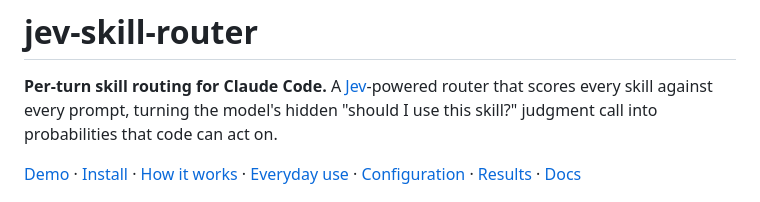
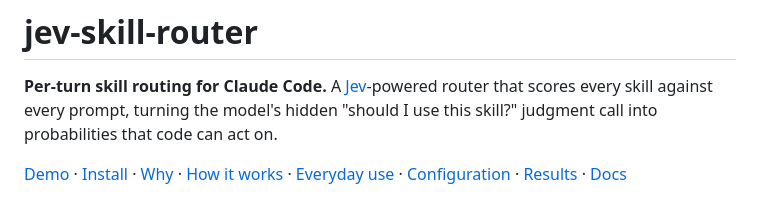
Before and after one commit to abgregs/jev-skill-router, a Markdown page: README.md, the part around the change. Rendered like a GitHub page.

Commit message:
docs(readme): link the why section from the top nav

```diff
--- a/README.md
+++ b/README.md
@@ -4,7 +4,7 @@
 scores every skill against every prompt, turning the model's hidden "should I use this
 skill?" judgment call into probabilities that code can act on.
 
-[Demo](https://abgregs.github.io/jev-skill-router/) · [Install](#install) ·
+[Demo](https://abgregs.github.io/jev-skill-router/) · [Install](#install) · [Why](#why) ·
 [How it works](#how-it-works) · [Everyday use](#everyday-use) ·
 [Configuration](#configuration) · [Results](#results) · [Docs](docs/README.md)
 
```
